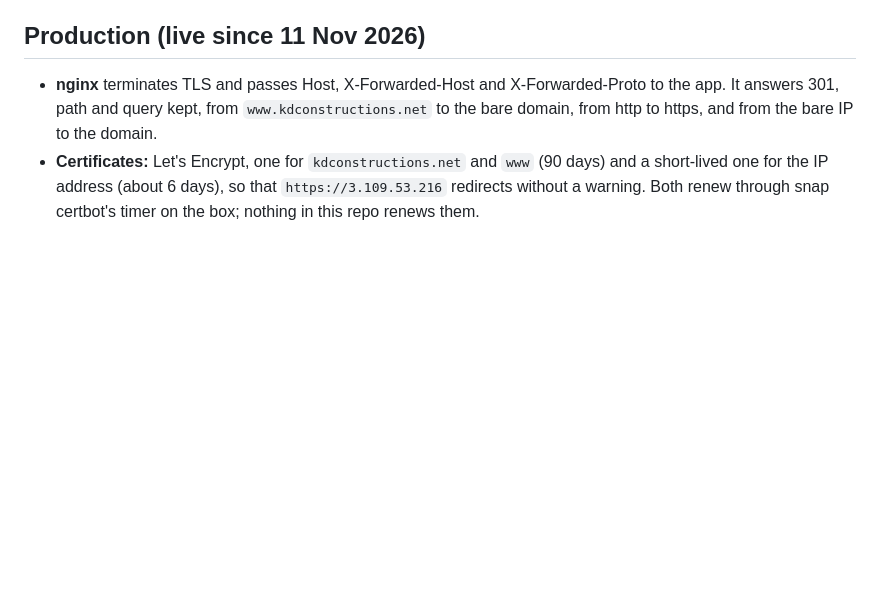
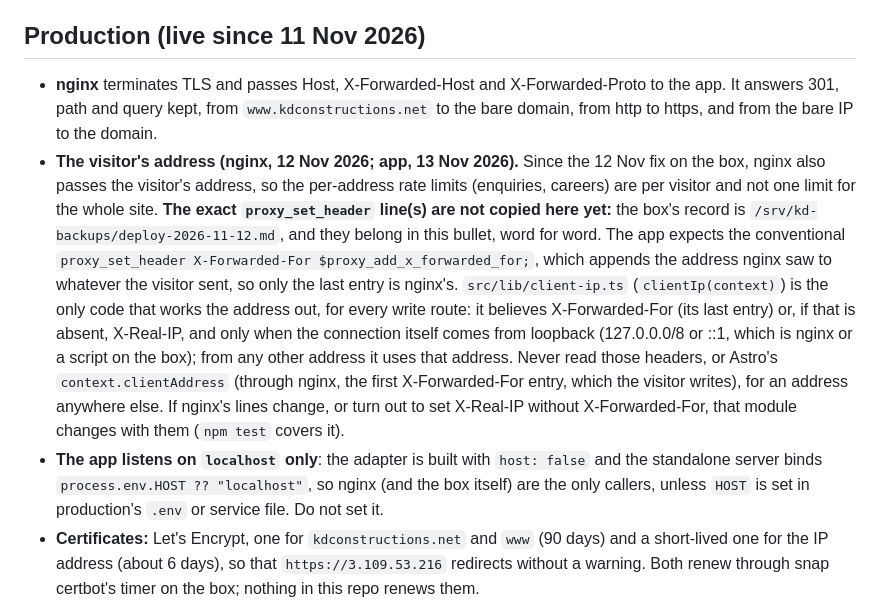
Before and after one commit to Manas236/KD-Final, a Markdown page: CLAUDE.md, the part around the change. GitHub-like rendering; blank space fills up the shorter version.

```diff
--- a/CLAUDE.md
+++ b/CLAUDE.md
@@ -28,6 +28,8 @@ A Claude Code session runs on that box. The user relays between that session and
 ## Production (live since 11 Nov 2026)
 
 - **nginx** terminates TLS and passes Host, X-Forwarded-Host and X-Forwarded-Proto to the app. It answers 301, path and query kept, from `www.kdconstructions.net` to the bare domain, from http to https, and from the bare IP to the domain.
+- **The visitor's address (nginx, 12 Nov 2026; app, 13 Nov 2026).** Since the 12 Nov fix on the box, nginx also passes the visitor's address, so the per-address rate limits (enquiries, careers) are per visitor and not one limit for the whole site. **The exact `proxy_set_header` line(s) are not copied here yet:** the box's record is `/srv/kd-backups/deploy-2026-11-12.md`, and they belong in this bullet, word for word. The app expects the conventional `proxy_set_header X-Forwarded-For $proxy_add_x_forwarded_for;`, which appends the address nginx saw to whatever the visitor sent, so only the last entry is nginx's. `src/lib/client-ip.ts` (`clientIp(context)`) is the only code that works the address out, for every write route: it believes X-Forwarded-For (its last entry) or, if that is absent, X-Real-IP, and only when the connection itself comes from loopback (127.0.0.0/8 or ::1, which is nginx or a script on the box); from any other address it uses that address. Never read those headers, or Astro's `context.clientAddress` (through nginx, the first X-Forwarded-For entry, which the visitor writes), for an address anywhere else. If nginx's lines change, or turn out to set X-Real-IP without X-Forwarded-For, that module changes with them (`npm test` covers it).
+- **The app listens on `localhost` only**: the adapter is built with `host: false` and the standalone server binds `process.env.HOST ?? "localhost"`, so nginx (and the box itself) are the only callers, unless `HOST` is set in production's `.env` or service file. Do not set it.
 - **Certificates:** Let's Encrypt, one for `kdconstructions.net` and `www` (90 days) and a short-lived one for the IP address (about 6 days), so that `https://3.109.53.216` redirects without a warning. Both renew through snap certbot's timer on the box; nothing in this repo renews them.
 - **Allowed hosts:** `security.allowedDomains` in astro.config.mjs lists `kdconstructions.net` and `www.kdconstructions.net`, https only. Astro believes nginx's forwarded headers only for a host listed there; for any other it takes the request for `http://localhost`, and its origin check answers 403 to every POST sent as a form (multipart, urlencoded or text/plain, such as the studio's photo upload) that came through nginx. A new host name for the site goes in that list.
 - **Indexed:** `SITE_NOINDEX` is off: no `X-Robots-Tag`, and `/robots.txt` names the sitemap. The switch (src/lib/staging.ts) is only for a test copy.
```
Also changed, not shown: PRE-LAUNCH.md (+23 -0 lines).
